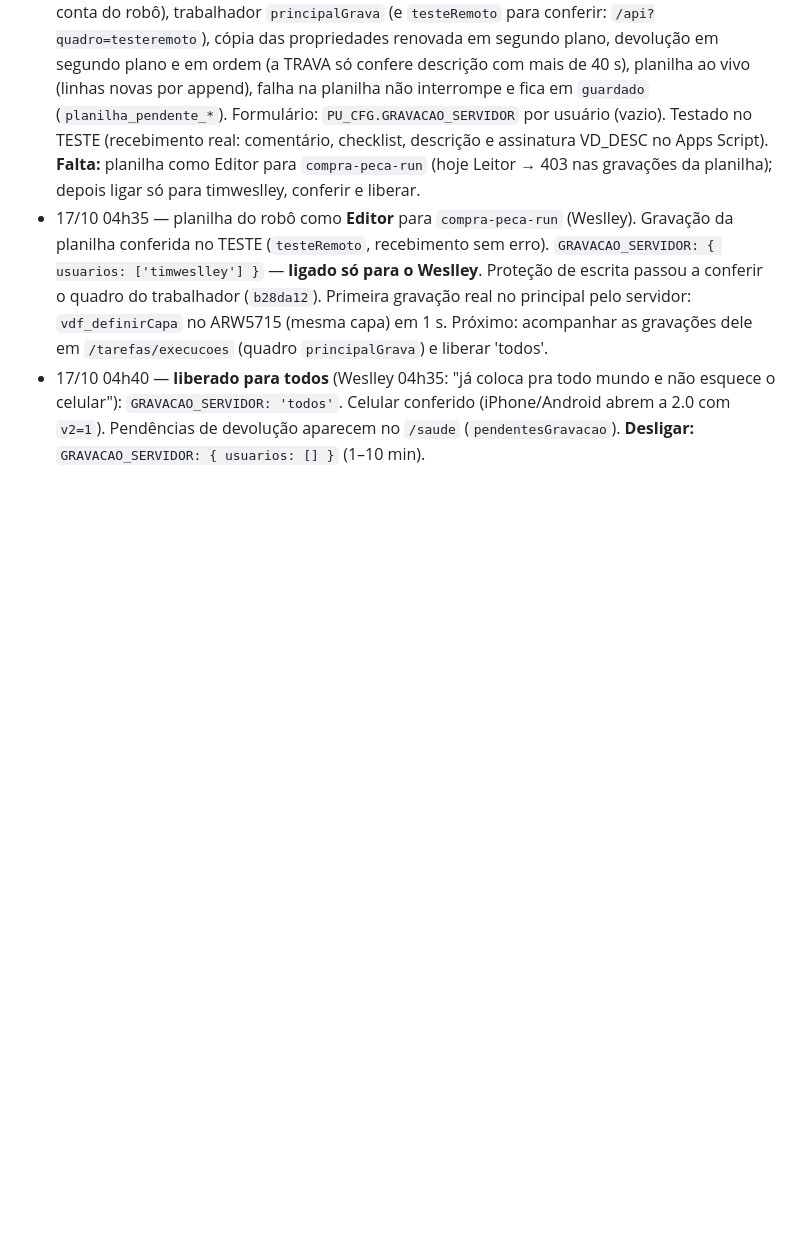
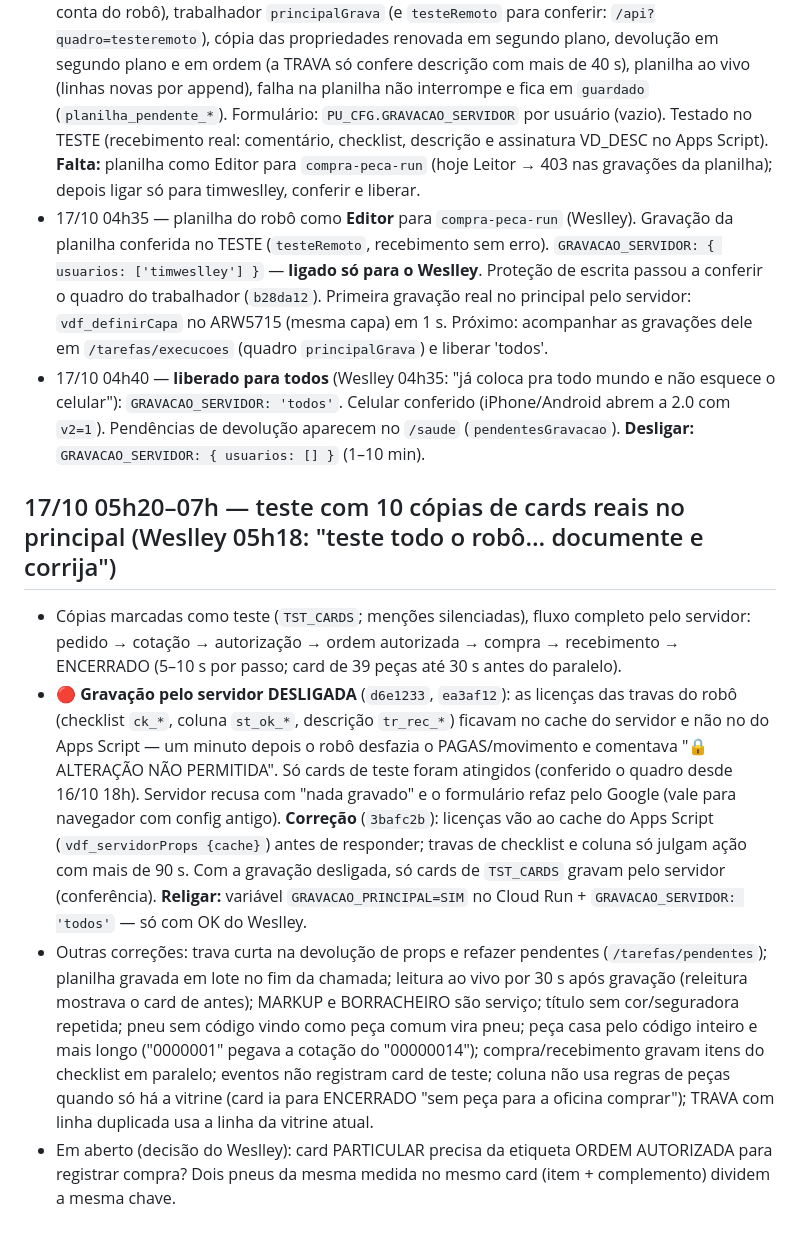
Before and after one commit to timweslley/unity-trello-compra-peca, a Markdown page: docs/SESSOES.md, the part around the change. Drawn GitHub-style; blank space fills up the shorter version.

Commit message:
SESSOES: teste das 10 cópias, gravação pelo servidor desligada e correções
Co-Authored-By: Claude Opus 5.5 <noreply@anthropic.com>
Claude-Session: https://claude.ai/code/session_01Y4tyLcET1od5jWa86cF21v

```diff
--- a/docs/SESSOES.md
+++ b/docs/SESSOES.md
@@ -133,3 +133,22 @@ da outra, deixar um recado aqui e no commit.
   `vdf_definirCapa` no ARW5715 (mesma capa) em 1 s. Próximo: acompanhar as gravações dele em `/tarefas/execucoes`
   (quadro `principalGrava`) e liberar 'todos'.
 - 17/10 04h40 — **liberado para todos** (Weslley 04h35: "já coloca pra todo mundo e não esquece o celular"): `GRAVACAO_SERVIDOR: 'todos'`. Celular conferido (iPhone/Android abrem a 2.0 com `v2=1`). Pendências de devolução aparecem no `/saude` (`pendentesGravacao`). **Desligar:** `GRAVACAO_SERVIDOR: { usuarios: [] }` (1–10 min).
+
+## 17/10 05h20–07h — teste com 10 cópias de cards reais no principal (Weslley 05h18: "teste todo o robô… documente e corrija")
+- Cópias marcadas como teste (`TST_CARDS`; menções silenciadas), fluxo completo pelo servidor: pedido → cotação → autorização →
+  ordem autorizada → compra → recebimento → ENCERRADO (5–10 s por passo; card de 39 peças até 30 s antes do paralelo).
+- 🔴 **Gravação pelo servidor DESLIGADA** (`d6e1233`, `ea3af12`): as licenças das travas do robô (checklist `ck_*`, coluna
+  `st_ok_*`, descrição `tr_rec_*`) ficavam no cache do servidor e não no do Apps Script — um minuto depois o robô desfazia o
+  PAGAS/movimento e comentava "🔒 ALTERAÇÃO NÃO PERMITIDA". Só cards de teste foram atingidos (conferido o quadro desde 16/10 18h).
+  Servidor recusa com "nada gravado" e o formulário refaz pelo Google (vale para navegador com config antigo).
+  **Correção** (`3bafc2b`): licenças vão ao cache do Apps Script (`vdf_servidorProps {cache}`) antes de responder; travas de
+  checklist e coluna só julgam ação com mais de 90 s. Com a gravação desligada, só cards de `TST_CARDS` gravam pelo servidor
+  (conferência). **Religar:** variável `GRAVACAO_PRINCIPAL=SIM` no Cloud Run + `GRAVACAO_SERVIDOR: 'todos'` — só com OK do Weslley.
+- Outras correções: trava curta na devolução de props e refazer pendentes (`/tarefas/pendentes`); planilha gravada em lote no fim
+  da chamada; leitura ao vivo por 30 s após gravação (releitura mostrava o card de antes); MARKUP e BORRACHEIRO são serviço;
+  título sem cor/seguradora repetida; pneu sem código vindo como peça comum vira pneu; peça casa pelo código inteiro e mais longo
+  ("0000001" pegava a cotação do "00000014"); compra/recebimento gravam itens do checklist em paralelo; eventos não registram card
+  de teste; coluna não usa regras de peças quando só há a vitrine (card ia para ENCERRADO "sem peça para a oficina comprar");
+  TRAVA com linha duplicada usa a linha da vitrine atual.
+- Em aberto (decisão do Weslley): card PARTICULAR precisa da etiqueta ORDEM AUTORIZADA para registrar compra? Dois pneus da mesma
+  medida no mesmo card (item + complemento) dividem a mesma chave.
```
